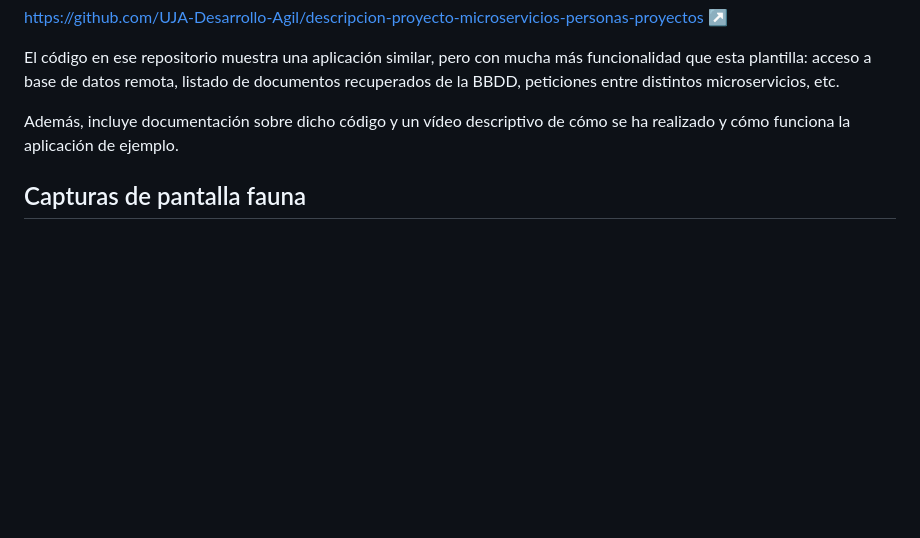
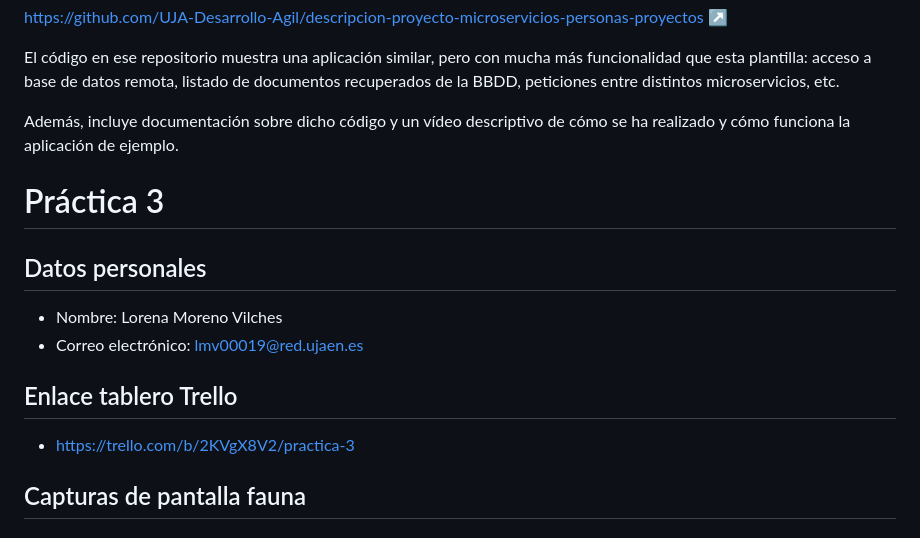
Before and after one commit to UJA-DAGIL-22-23/dagil-2022-2023-practica-3-lmv00019, a Markdown page: README.md, the part around the change. GitHub-like rendering; blank space fills up the shorter version.

Commit message:
Actualizacion datos personales README

```diff
--- a/README.md
+++ b/README.md
@@ -437,6 +437,16 @@ El código en ese repositorio muestra una aplicación similar, pero con mucha m
 
 Además, incluye documentación sobre dicho código y un vídeo descriptivo de cómo se ha realizado y cómo funciona la aplicación de ejemplo.
 
+# Práctica 3
+
+## Datos personales
+* Nombre: Lorena Moreno Vilches
+* Correo electrónico: lmv00019@red.ujaen.es
+
+## Enlace tablero Trello
+* https://trello.com/b/2KVgX8V2/practica-3
+
+
 ## Capturas de pantalla fauna
 ### Base de datos
 ![Base de datos de fauna](./assets/img/basededatos.png)
```
